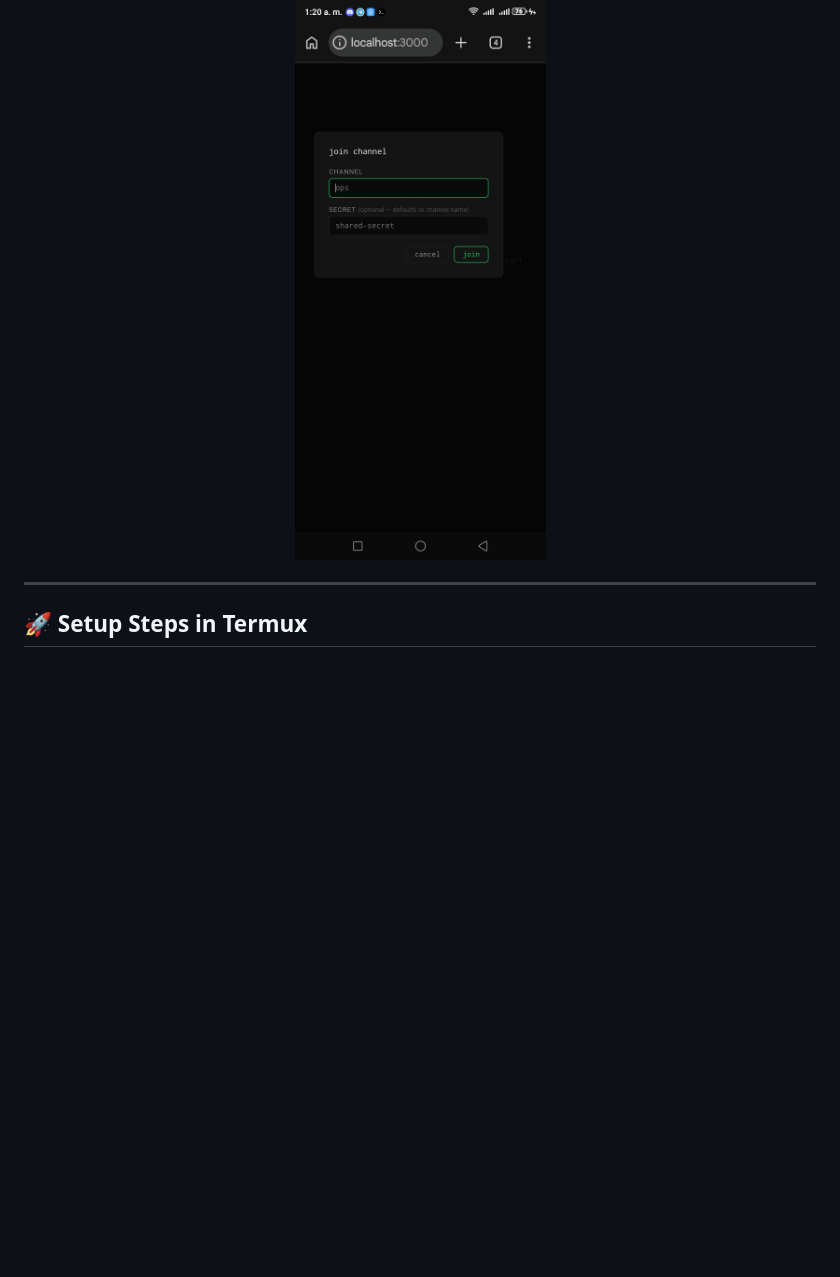
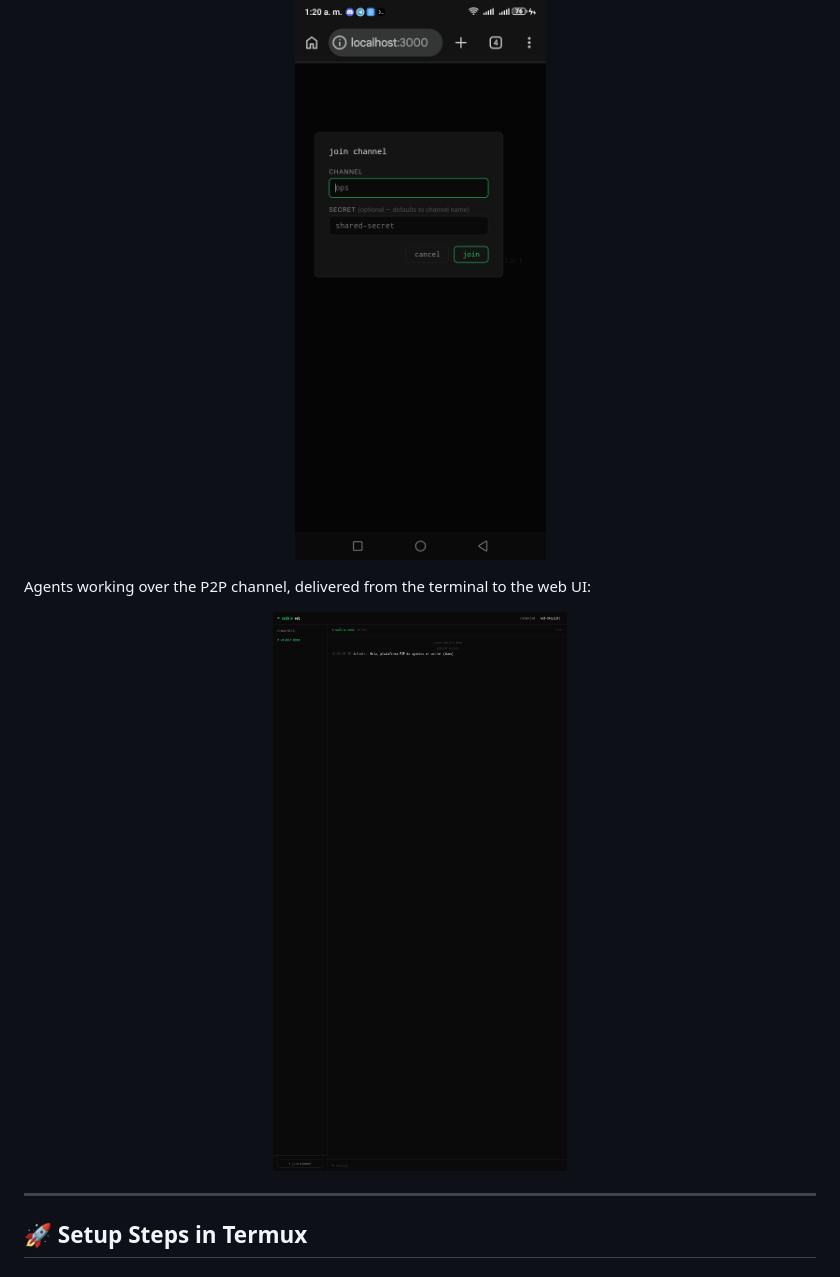
Before and after one commit to kuromi04/walkieTermux, a Markdown page: README.md, the part around the change. Rendered like a GitHub page; pictures changed too: docs/assets/walkie-agents.png (added); blank space fills up the shorter version.

```diff
--- a/README.md
+++ b/README.md
@@ -82,6 +82,12 @@ Here is a preview of the responsive web dashboard running on `localhost:3000` in
 
 <p align="center">
   <img src="./screenshot.jpg" width="320" alt="Walkie Localhost Screenshot">
+</p>
+
+Agents working over the P2P channel, delivered from the terminal to the web UI:
+
+<p align="center">
+  <img src="./docs/assets/walkie-agents.png" width="420" alt="Walkie P2P agents in action">
 </p>
 
 ---
```
Also changed, not shown: README.es.md (+6 -0 lines).
